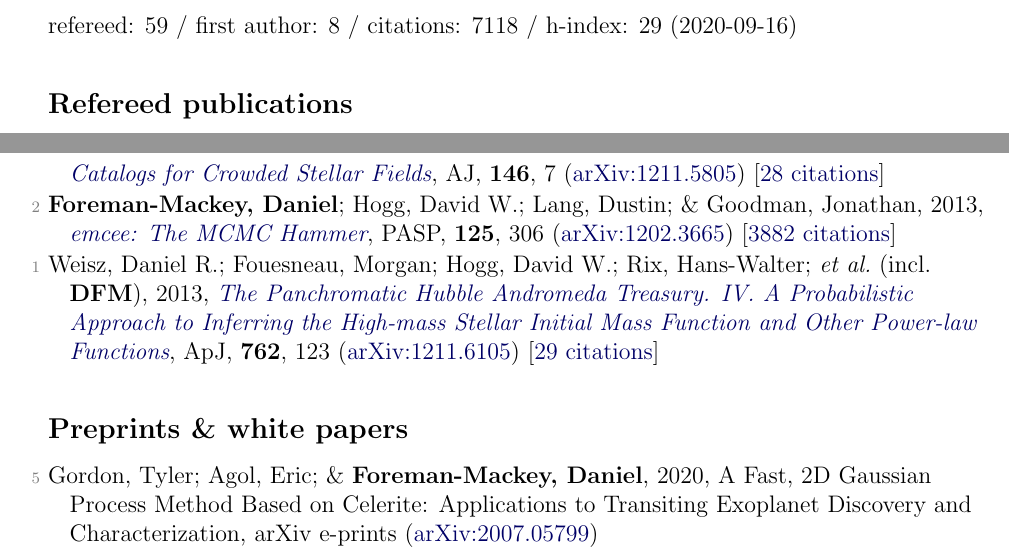
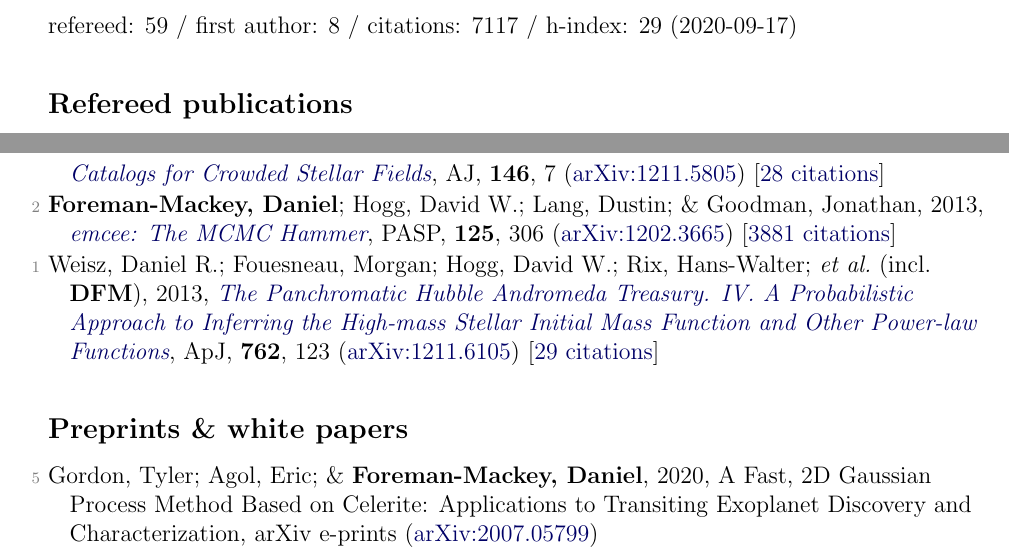
Before and after one commit to dfm/cv, a LaTeX document (pubs.tex, which reads pubs_ref.tex, pubs_summary.tex): two parts of pages 1 and 5 of 5, joined at a grey line, cut so that both start at the same text. Compiled offline with pdfLaTeX.

Commit message:
updating pubs [ci skip]

```diff
--- a/pubs_ref.tex
+++ b/pubs_ref.tex
@@ -112,6 +112,6 @@
 
 \item[{\color{numcolor}\scriptsize3}] Brewer, Brendon J.; \textbf{Foreman-Mackey, Daniel}; \& Hogg, David W., 2013, \doi{10.1088/0004-6256/146/1/7}{Probabilistic Catalogs for Crowded Stellar Fields}, \aj, \textbf{146}, 7 (\arxiv{1211.5805}) [\href{https://ui.adsabs.harvard.edu/abs/2013AJ....146....7B}{28 citations}]
 
-\item[{\color{numcolor}\scriptsize2}] \textbf{Foreman-Mackey, Daniel}; Hogg, David W.; Lang, Dustin; \& Goodman, Jonathan, 2013, \doi{10.1086/670067}{emcee: The MCMC Hammer}, \pasp, \textbf{125}, 306 (\arxiv{1202.3665}) [\href{https://ui.adsabs.harvard.edu/abs/2013PASP..125..306F}{3882 citations}]
+\item[{\color{numcolor}\scriptsize2}] \textbf{Foreman-Mackey, Daniel}; Hogg, David W.; Lang, Dustin; \& Goodman, Jonathan, 2013, \doi{10.1086/670067}{emcee: The MCMC Hammer}, \pasp, \textbf{125}, 306 (\arxiv{1202.3665}) [\href{https://ui.adsabs.harvard.edu/abs/2013PASP..125..306F}{3881 citations}]
 
 \item[{\color{numcolor}\scriptsize1}] Weisz, Daniel R.; Fouesneau, Morgan; Hogg, David W.; Rix, Hans-Walter; \etal\ (incl.\ \textbf{DFM}), 2013, \doi{10.1088/0004-637X/762/2/123}{The Panchromatic Hubble Andromeda Treasury. IV. A Probabilistic Approach to Inferring the High-mass Stellar Initial Mass Function and Other Power-law Functions}, \apj, \textbf{762}, 123 (\arxiv{1211.6105}) [\href{https://ui.adsabs.harvard.edu/abs/2013ApJ...762..123W}{29 citations}]
--- a/pubs_summary.tex
+++ b/pubs_summary.tex
@@ -1 +1 @@
-refereed: 59 / first author: 8 / citations: 7118 / h-index: 29 (2020-09-16)
+refereed: 59 / first author: 8 / citations: 7117 / h-index: 29 (2020-09-17)
```
Also changed, not shown: pubs_select.tex (+1 -1 lines), 1 other file.
